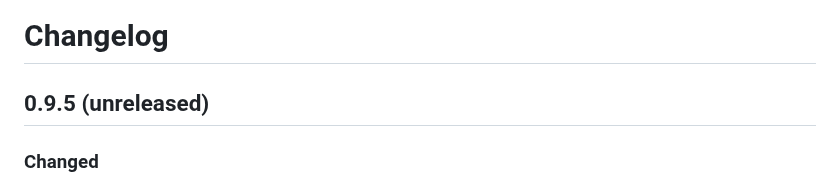
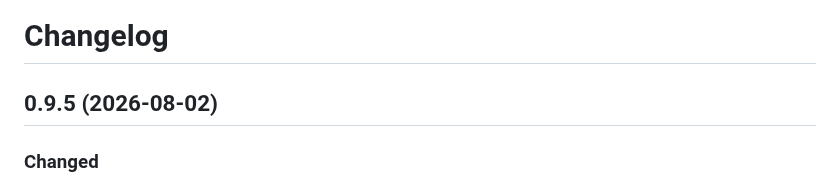
Before and after one commit to o11y-dev/reflect, a Markdown page: CHANGELOG.md, the part around the change. GitHub-like rendering.

Commit message:
release: v0.9.5

```diff
--- a/CHANGELOG.md
+++ b/CHANGELOG.md
@@ -1,6 +1,6 @@
 # Changelog
 
-## 0.9.5 (unreleased)
+## 0.9.5 (2026-08-02)
 
 ### Changed
 
```
